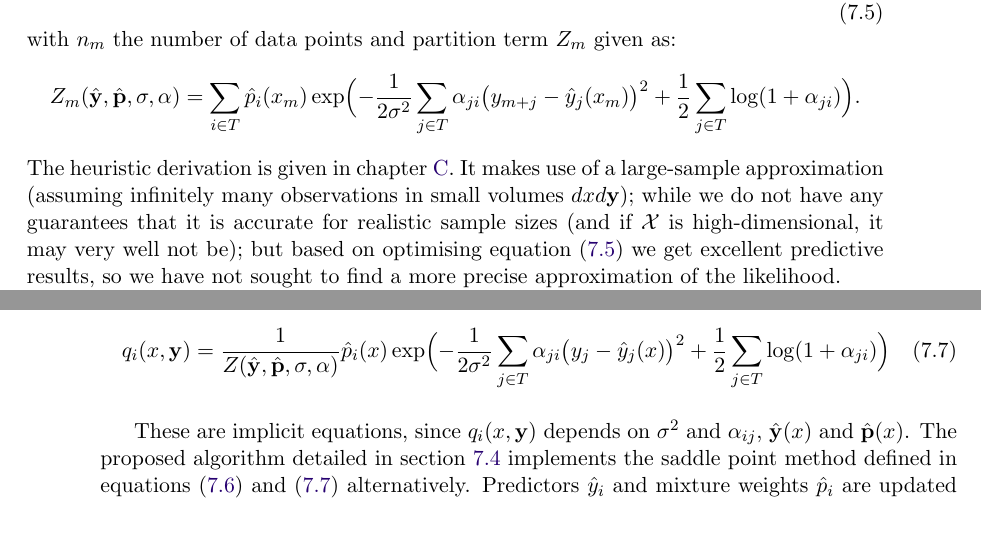
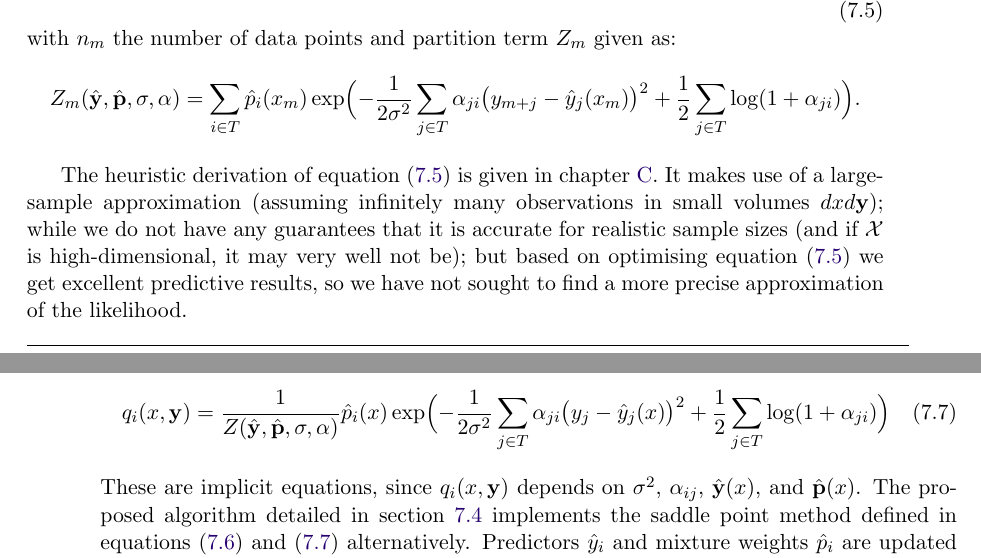
Before and after one commit to dal3006/phd-thesis, a LaTeX thesis (thesis.tex, which reads chapters/chapter_pdt.tex): two parts of pages 115 and 116 of 177, joined at a grey line, cut so that both start at the same text, the shorter picture padded with empty space. Compiled offline with pdfLaTeX.

Commit message:
Peter's final changes [3]

```diff
--- a/chapters/chapter_pdt.tex
+++ b/chapters/chapter_pdt.tex
@@ -305,9 +305,10 @@ with $n_m$ the number of data points and partition term $Z_m$ given as:
     - \frac{1}{2\sigma^2}\sum_{j\in T}\alpha_{ji}\bigl(y_{m+j}-\hat y_j(x_m)\bigr)^2
     + \frac{1}{2}\sum_{j\in T}\log(1+\alpha_{ji})\Bigr).
 \]
-The heuristic derivation is given in \cref{app:LL}. It makes use of a large-sample approximation
-(assuming infinitely many observations in small volumes $dx d\mathbf{y}$); while we do not have any
-guarantees that it is accurate for realistic sample sizes (and if $\mathcal{X}$ is
+
+The heuristic derivation of \cref{eq:LL} is given in \cref{app:LL}. It makes use of a large-sample
+approximation (assuming infinitely many observations in small volumes $dx d\mathbf{y}$); while we
+do not have any guarantees that it is accurate for realistic sample sizes (and if $\mathcal{X}$ is
 high-dimensional, it may very well not be); but based on optimising \cref{eq:LL} we get
 excellent predictive results, so we have not sought to find a more precise approximation of
 the likelihood.
@@ -352,9 +353,9 @@ with the probability $q_i(x,{\bf y}) = P(\tau_i=1\vert x,{\bf y})$ defined as
 % \end{align}
 % %
 % where the above conditional empirical averaging operates as an averaging over samples close to $x$.
-
-These are implicit equations, since $q_i(x,{\bf y})$ depends on $\sigma^2$ and
-$\alpha_{ij}$, $\hat{\mathbf{y}}(x)$ and $\hat{\mathbf{p}}(x)$. The proposed algorithm detailed
+%
+These are implicit equations, since $q_i(x,{\bf y})$ depends on $\sigma^2$, $\alpha_{ij}$,
+$\hat{\mathbf{y}}(x)$, and $\hat{\mathbf{p}}(x)$. The proposed algorithm detailed
 in \cref{sec:model} implements the saddle point method defined in \cref{eq:var,eq:hatpi}
 alternatively. Predictors $\hat y_i$ and mixture weights $\hat p_i$ are updated through
 gradient descent based weight updates. The saddle point probability $q_i(x,{\bf y})$ is accordingly
```
